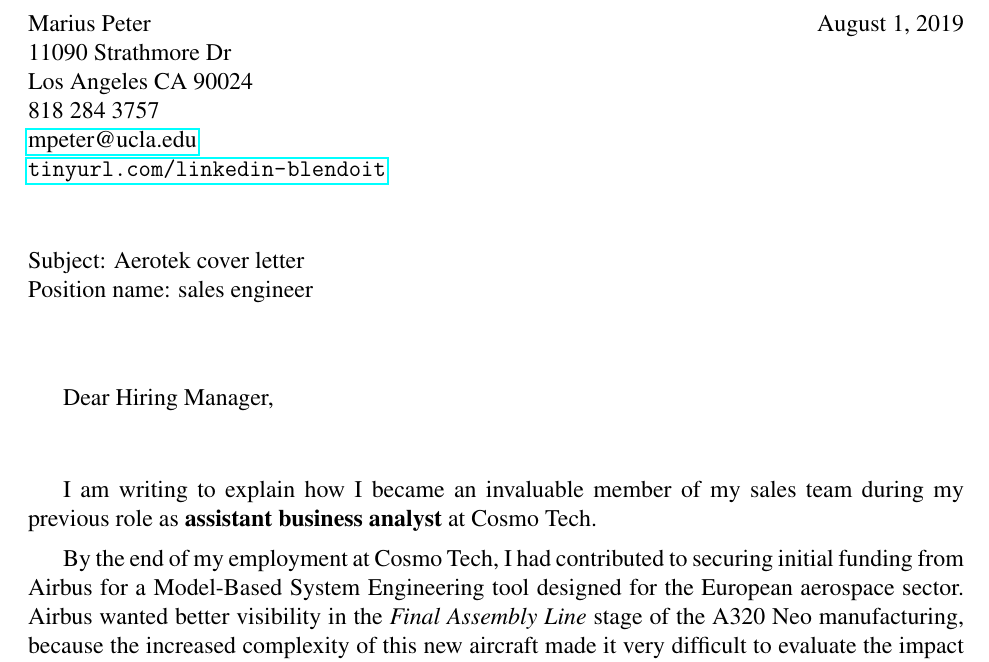
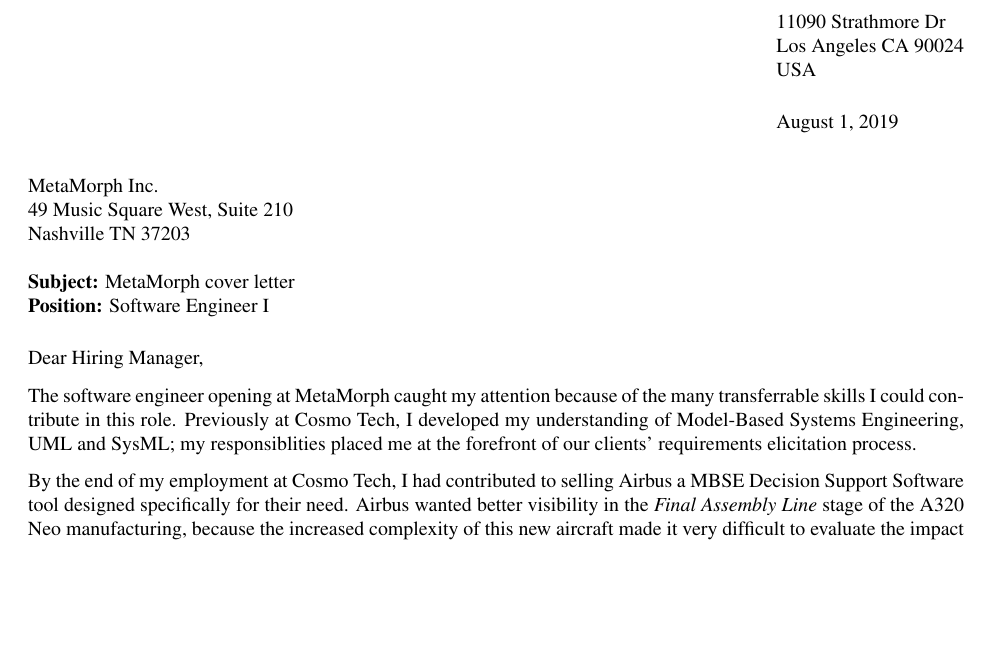
Before and after one commit to Blendoit/resume, a LaTeX letter (EN/cover_letters/MetaMorph/PETER_Marius_cover_letter_EN.tex): part of the page, cut at the place of the change, the shorter picture padded with empty space. Compiled offline with pdfLaTeX.

Commit message:
MetaMorph

```diff
--- a/EN/cover_letters/MetaMorph/PETER_Marius_cover_letter_EN.tex
+++ b/EN/cover_letters/MetaMorph/PETER_Marius_cover_letter_EN.tex
@@ -16,22 +12,20 @@
+\signature{Marius Peter}
+\address{11090 Strathmore Dr\\Los Angeles CA 90024\\USA}
 
 \begin{document}
 
-\noindent Marius Peter \hfill \today\\
-11090 Strathmore Dr\\
-Los Angeles CA 90024\\
-818 284 3757\\
-\href{mailto:mpeter@ucla.edu}{mpeter@ucla.edu}\\
-\url{tinyurl.com/linkedin-blendoit}\\[0.4cm]
+\begin{letter}{MetaMorph Inc.\\49 Music Square West, Suite 210\\Nashville TN 37203\\
+\bigskip
+\textbf{Subject:} MetaMorph cover letter\\
+\textbf{Position:} Software Engineer I\\
+}
 
+\opening{Dear Hiring Manager,}
 
-\noindent Subject: Aerotek cover letter\\
-Position name: sales engineer\\
-\vfill
-Dear Hiring Manager,\\[0.4cm]
+The software engineer opening at MetaMorph caught my attention because of the many transferrable skills I could contribute in this role.
+Previously at Cosmo Tech, I developed my understanding of Model-Based Systems Engineering, UML and SysML; my responsiblities placed me at the forefront of our clients' requirements elicitation process.
 
-I am writing to explain how I became an invaluable member of my sales team during my previous role as \textbf{assistant business analyst} at Cosmo Tech.
-
-By the end of my employment at Cosmo Tech, I had contributed to securing initial funding from Airbus for a Model-Based System Engineering tool designed for the European aerospace sector.
+By the end of my employment at Cosmo Tech, I had contributed to selling Airbus a MBSE Decision Support Software tool designed specifically for their need.
 Airbus wanted better visibility in the \textit{Final Assembly Line} stage of the A320 Neo manufacturing, because the increased complexity of this new aircraft made it very difficult to evaluate the impact of an upstream delay on the final assembly duration.
 
 Following the initial contact with the Airbus team, I strived to understand their modeling workflow by downloading trial versions of the softwares they used (PolarSys Capella and SIMPROCESS), and modeling a typical \textit{FAL} environment;
```
Also changed, not shown: EN/cover_letters/MetaMorph/PETER_Marius_cover_letter_EN.pdf, EN/cover_letters/MetaMorph/PETER_Marius_cover_letter_EN.tex (17 more changed lines).
